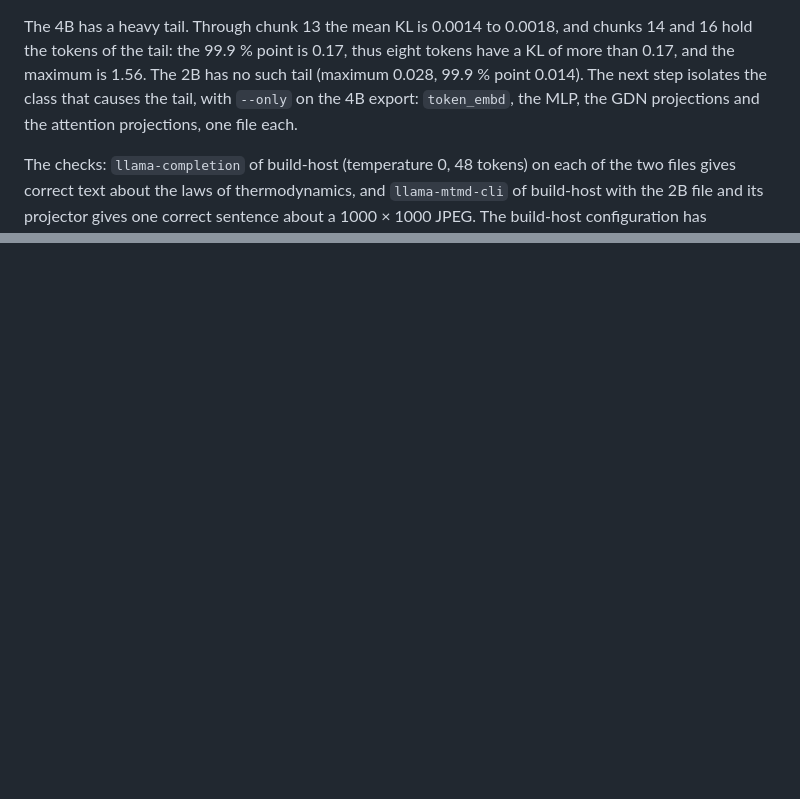
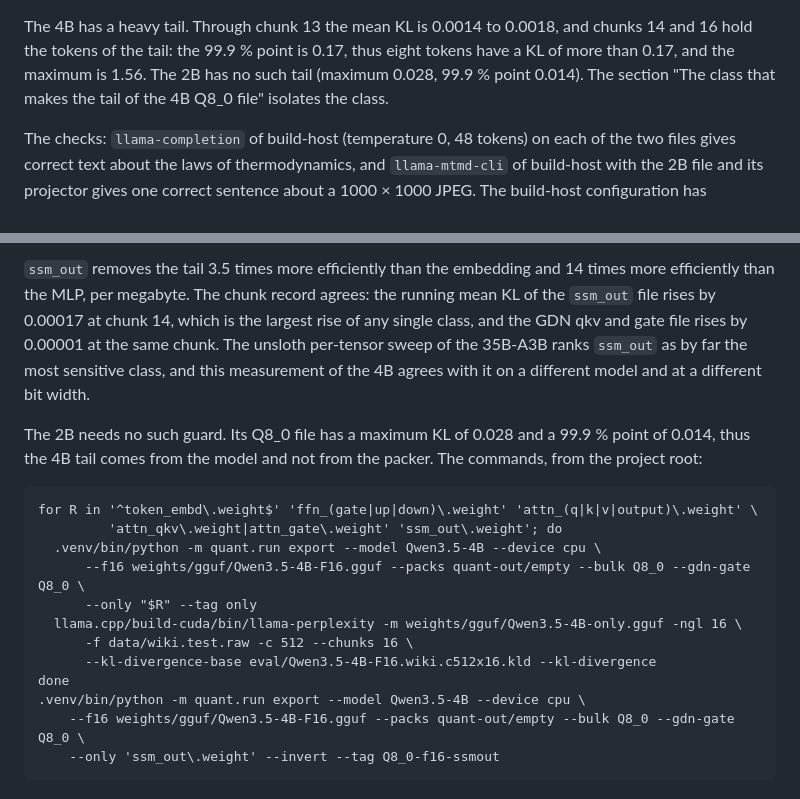
Before and after one commit to GrigoryEvko/qwen-mobile, a Markdown page: analysis/quant-results.md, 2 parts joined by grey strips. GitHub-like rendering; blank space fills up the shorter version.

```diff
--- a/analysis/quant-results.md
+++ b/analysis/quant-results.md
@@ -197,9 +197,8 @@ layers on the GPU and with all layers on the CPU (`-ngl 0`).
 
 The 4B has a heavy tail. Through chunk 13 the mean KL is 0.0014 to 0.0018, and chunks 14 and 16
 hold the tokens of the tail: the 99.9 % point is 0.17, thus eight tokens have a KL of more than
-0.17, and the maximum is 1.56. The 2B has no such tail (maximum 0.028, 99.9 % point 0.014). The next
-step isolates the class that causes the tail, with `--only` on the 4B export: `token_embd`, the MLP,
-the GDN projections and the attention projections, one file each.
+0.17, and the maximum is 1.56. The 2B has no such tail (maximum 0.028, 99.9 % point 0.014). The
+section "The class that makes the tail of the 4B Q8_0 file" isolates the class.
 
 The checks: `llama-completion` of build-host (temperature 0, 48 tokens) on each of the two files
 gives correct text about the laws of thermodynamics, and `llama-mtmd-cli` of build-host with the 2B
@@ -242,0 +282,22 @@ host gap fix; the draft length must follow the recent acceptance.
+`ssm_out` removes the tail 3.5 times more efficiently than the embedding and 14 times more
+efficiently than the MLP, per megabyte. The chunk record agrees: the running mean KL of the
+`ssm_out` file rises by 0.00017 at chunk 14, which is the largest rise of any single class, and the
+GDN qkv and gate file rises by 0.00001 at the same chunk. The unsloth per-tensor sweep of the
+35B-A3B ranks `ssm_out` as by far the most sensitive class, and this measurement of the 4B agrees
+with it on a different model and at a different bit width.
+
+The 2B needs no such guard. Its Q8_0 file has a maximum KL of 0.028 and a 99.9 % point of 0.014,
+thus the 4B tail comes from the model and not from the packer. The commands, from the project root:
+
+    for R in '^token_embd\.weight$' 'ffn_(gate|up|down)\.weight' 'attn_(q|k|v|output)\.weight' \
+             'attn_qkv\.weight|attn_gate\.weight' 'ssm_out\.weight'; do
+      .venv/bin/python -m quant.run export --model Qwen3.5-4B --device cpu \
+          --f16 weights/gguf/Qwen3.5-4B-F16.gguf --packs quant-out/empty --bulk Q8_0 --gdn-gate Q8_0 \
+          --only "$R" --tag only
+      llama.cpp/build-cuda/bin/llama-perplexity -m weights/gguf/Qwen3.5-4B-only.gguf -ngl 16 \
+          -f data/wiki.test.raw -c 512 --chunks 16 \
+          --kl-divergence-base eval/Qwen3.5-4B-F16.wiki.c512x16.kld --kl-divergence
+    done
+    .venv/bin/python -m quant.run export --model Qwen3.5-4B --device cpu \
+        --f16 weights/gguf/Qwen3.5-4B-F16.gguf --packs quant-out/empty --bulk Q8_0 --gdn-gate Q8_0 \
+        --only 'ssm_out\.weight' --invert --tag Q8_0-f16-ssmout
```
Also changed, not shown: other parts of analysis/quant-results.md (+40 -0 lines).
